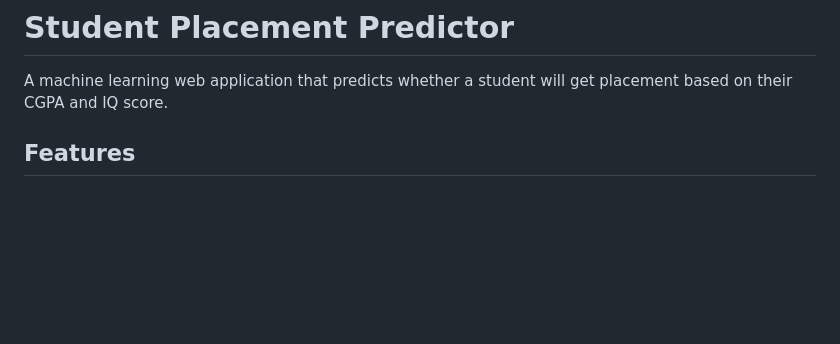
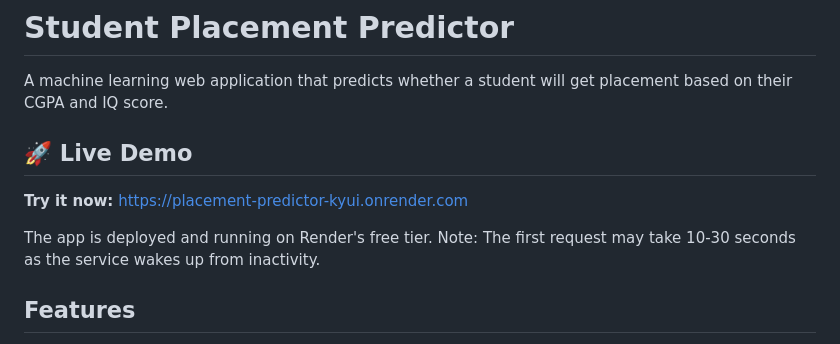
Before and after one commit to Akshay-3210/placement-predictor, a Markdown page: README.md, the part around the change. Drawn GitHub-style; blank space fills up the shorter version.

Commit message:
update render

```diff
--- a/README.md
+++ b/README.md
@@ -1,6 +1,12 @@
 # Student Placement Predictor
 
 A machine learning web application that predicts whether a student will get placement based on their CGPA and IQ score.
+
+## 🚀 Live Demo
+
+**Try it now:** [https://placement-predictor-kyui.onrender.com](https://placement-predictor-kyui.onrender.com)
+
+The app is deployed and running on Render's free tier. Note: The first request may take 10-30 seconds as the service wakes up from inactivity.
 
 ## Features
 
```
